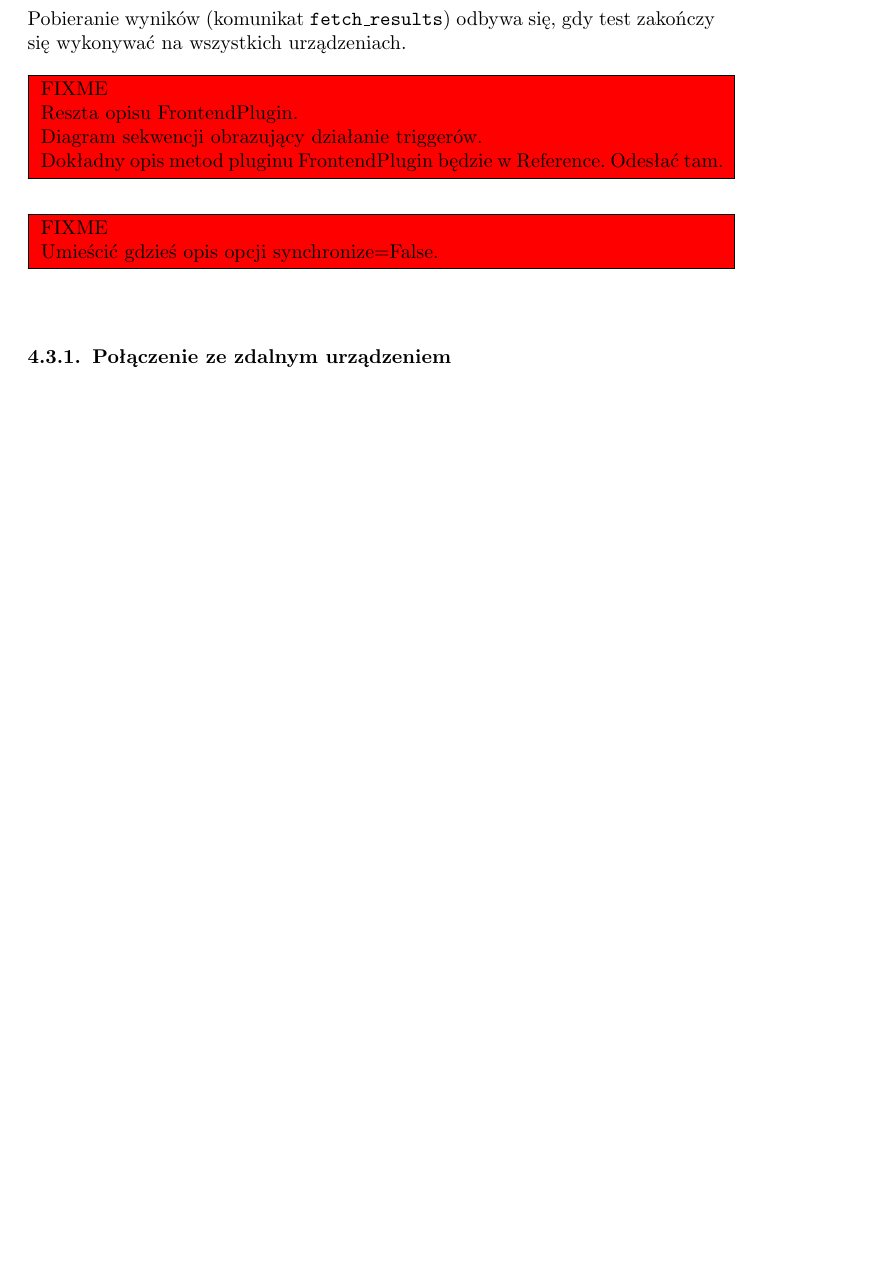
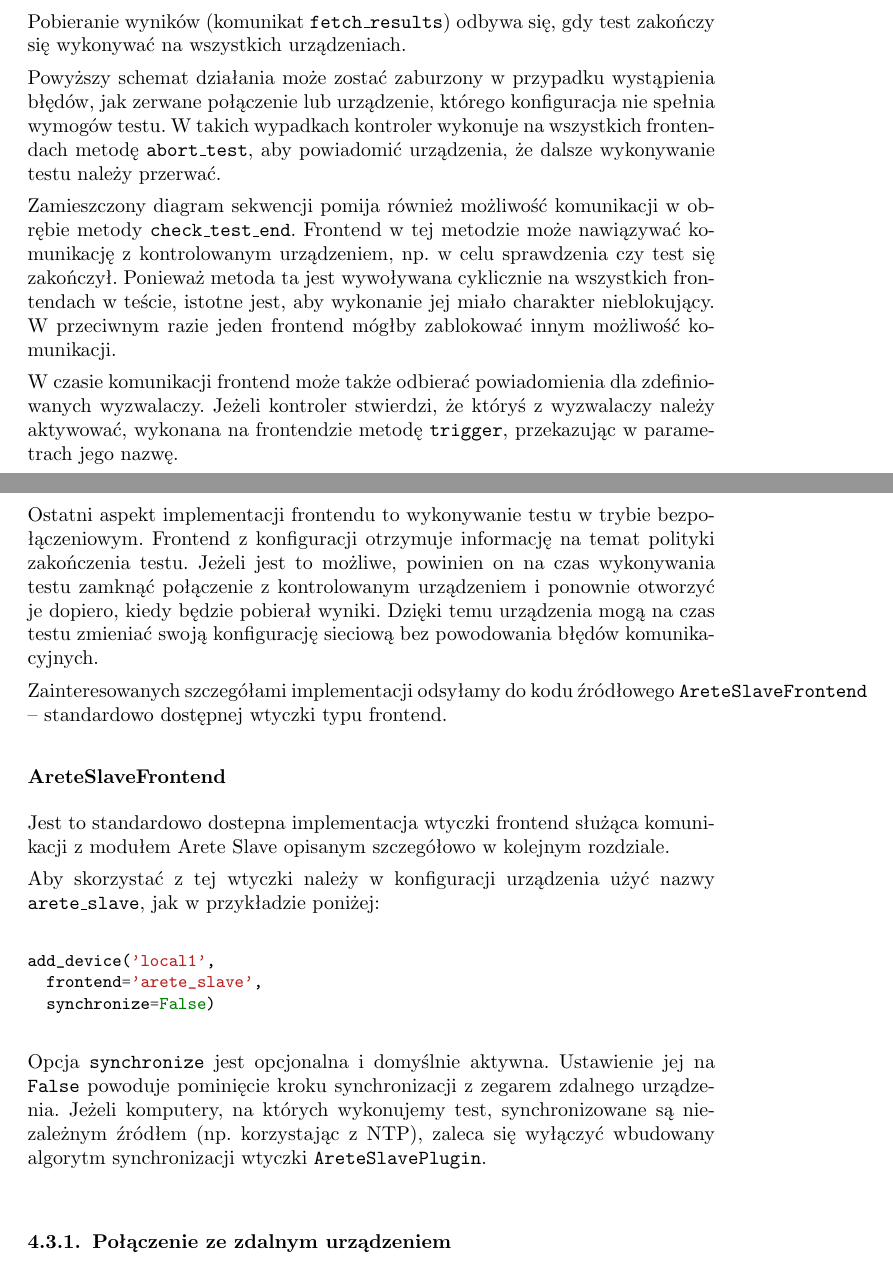
Before and after one commit to qsorix/rpt-qrx-msc, a LaTeX thesis (thesis/00-praca-magisterska.tex, which reads thesis/04-arete-master.tex): part of page 30 of 45 before the commit and two parts of pages 30 and 31 of 45 after it, the two joined at a grey line, cut so that both start at the same text, the shorter picture padded with empty space. Compiled offline with pdfLaTeX.

Commit message:
dokonczenie opisu frontend plugin

```diff
--- a/thesis/04-arete-master.tex
+++ b/thesis/04-arete-master.tex
@@ -679,16 +679,55 @@ urządzeniu zakończył się.
 Pobieranie wyników (komunikat \code{fetch\_results}) odbywa się, gdy test
 zakończy się wykonywać na wszystkich urządzeniach.
 
+Powyższy schemat działania może zostać zaburzony w przypadku wystąpienia
+błędów, jak zerwane połączenie lub urządzenie, którego konfiguracja nie spełnia
+wymogów testu. W takich wypadkach kontroler wykonuje na wszystkich frontendach
+metodę \code{abort\_test}, aby powiadomić urządzenia, że dalsze wykonywanie
+testu należy przerwać.
 
-\FIXME{
-Reszta opisu FrontendPlugin.
+Zamieszczony diagram sekwencji pomija również możliwość komunikacji w obrębie
+metody \code{check\_test\_end}. Frontend w tej metodzie może nawiązywać
+komunikację z kontrolowanym urządzeniem, np. w celu sprawdzenia czy test się
+zakończył. Ponieważ metoda ta jest wywoływana cyklicznie na wszystkich
+frontendach w teście, istotne jest, aby wykonanie jej miało charakter
+nieblokujący. W przeciwnym razie jeden frontend mógłby zablokować innym
+możliwość komunikacji.
 
-Diagram sekwencji obrazujący działanie triggerów.
+W czasie komunikacji frontend może także odbierać powiadomienia dla
+zdefiniowanych wyzwalaczy. Jeżeli kontroler stwierdzi, że któryś z wyzwalaczy
+należy aktywować, wykonana na frontendzie metodę \code{trigger}, przekazując w
+parametrach jego nazwę.
 
-Dokładny opis metod pluginu FrontendPlugin będzie w Reference. Odesłać tam.
-}
+Ostatni aspekt implementacji frontendu to wykonywanie testu w trybie
+bezpołączeniowym. Frontend z konfiguracji otrzymuje informację na temat
+polityki zakończenia testu. Jeżeli jest to możliwe, powinien on na czas
+wykonywania testu zamknąć połączenie z kontrolowanym urządzeniem i ponownie
+otworzyć je dopiero, kiedy będzie pobierał wyniki. Dzięki temu urządzenia mogą
+na czas testu zmieniać swoją konfigurację sieciową bez powodowania błędów
+komunikacyjnych.
 
-\FIXME{Umieścić gdzieś opis opcji synchronize=False.}
+Zainteresowanych szczegółami implementacji odsyłamy do kodu źródłowego
+\code{AreteSlaveFrontend} -- standardowo dostępnej wtyczki typu frontend.
+
+\subsubsection{AreteSlaveFrontend}
+
+Jest to standardowo dostepna implementacja wtyczki frontend służąca komunikacji
+z modułem Arete Slave opisanym szczegółowo w kolejnym rozdziale.
+
+Aby skorzystać z tej wtyczki należy w konfiguracji urządzenia użyć nazwy
+\code{arete\_slave}, jak w przykładzie poniżej:
+
+\begin{pythoncode}
+  add_device('local1',
+    frontend='arete_slave',
+    synchronize=False)
+\end{pythoncode}
+
+Opcja \code{synchronize} jest opcjonalna i domyślnie aktywna. Ustawienie jej na
+\code{False} powoduje pominięcie kroku synchronizacji z zegarem zdalnego
+urządzenia. Jeżeli komputery, na których wykonujemy test, synchronizowane są
+niezależnym źródłem (np. korzystając z NTP), zaleca się wyłączyć wbudowany
+algorytm synchronizacji wtyczki \code{AreteSlavePlugin}.
 
 \subsection{Połączenie ze zdalnym urządzeniem}
 
```
